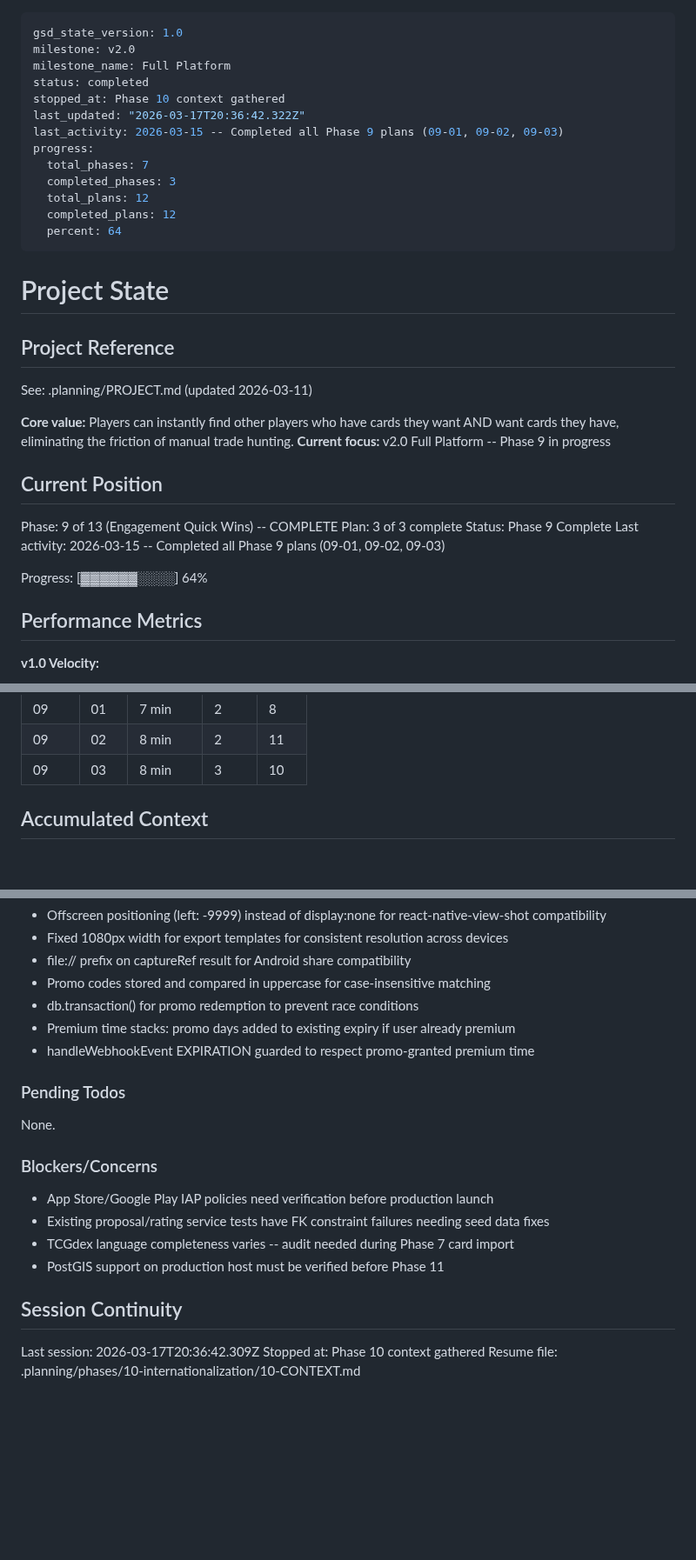
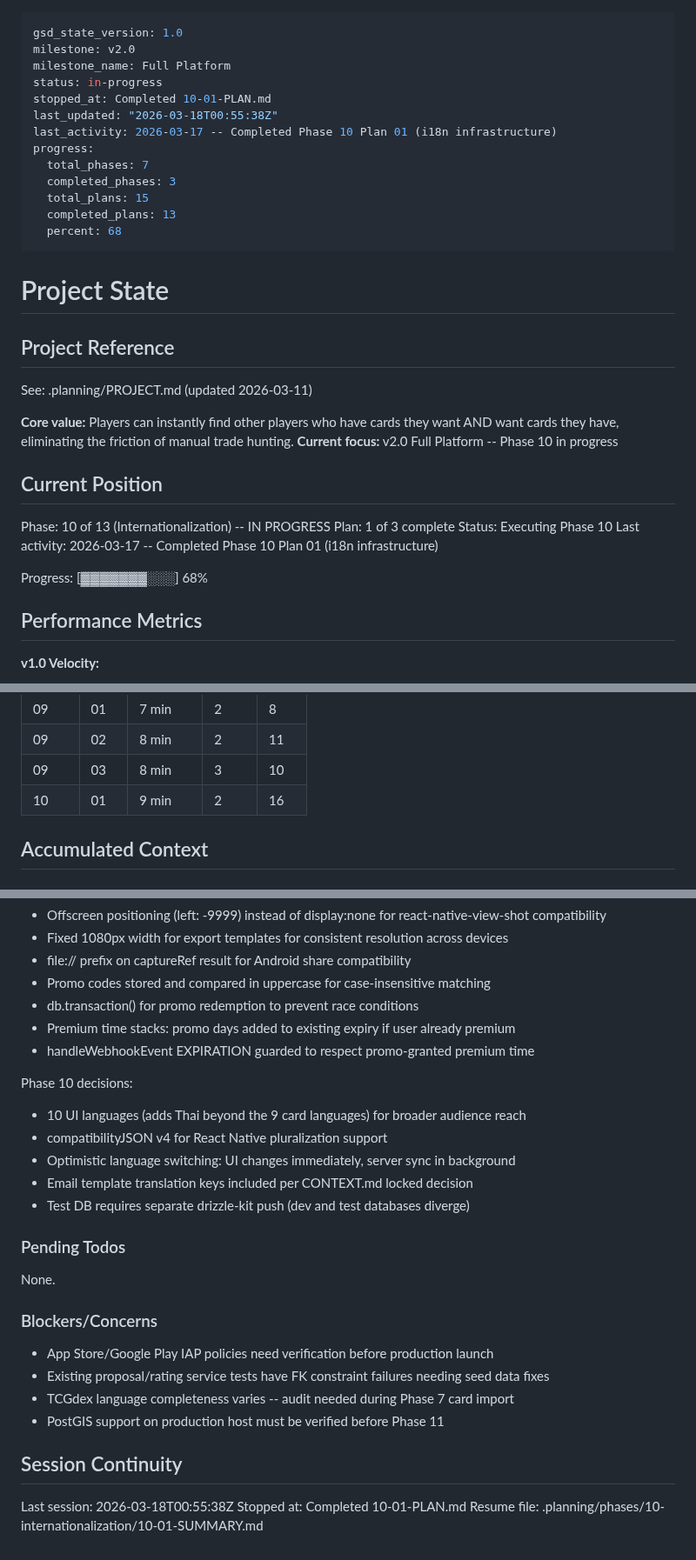
Before and after one commit to SenpaiSumpie/pocket-trade-hub, a Markdown page: .planning/STATE.md, 3 parts joined by grey strips. Shown at 87% size. Rendered like a GitHub page; blank space fills up the shorter version.

Commit message:
docs(10-01): complete i18n infrastructure plan
- Create 10-01-SUMMARY.md with execution results
- Update STATE.md with Phase 10 position and decisions
- Update ROADMAP.md with Phase 10 plan progress

Co-Authored-By: Claude Opus 4.6 <noreply@anthropic.com>

```diff
--- a/.planning/STATE.md
+++ b/.planning/STATE.md
@@ -2,16 +2,16 @@
 gsd_state_version: 1.0
 milestone: v2.0
 milestone_name: Full Platform
-status: completed
-stopped_at: Phase 10 context gathered
-last_updated: "2026-03-17T20:36:42.322Z"
-last_activity: 2026-03-15 -- Completed all Phase 9 plans (09-01, 09-02, 09-03)
+status: in-progress
+stopped_at: Completed 10-01-PLAN.md
+last_updated: "2026-03-18T00:55:38Z"
+last_activity: 2026-03-17 -- Completed Phase 10 Plan 01 (i18n infrastructure)
 progress:
   total_phases: 7
   completed_phases: 3
-  total_plans: 12
-  completed_plans: 12
-  percent: 64
+  total_plans: 15
+  completed_plans: 13
+  percent: 68
 ---
 
 # Project State
@@ -21,16 +21,16 @@ progress:
 See: .planning/PROJECT.md (updated 2026-03-11)
 
 **Core value:** Players can instantly find other players who have cards they want AND want cards they have, eliminating the friction of manual trade hunting.
-**Current focus:** v2.0 Full Platform -- Phase 9 in progress
+**Current focus:** v2.0 Full Platform -- Phase 10 in progress
 
 ## Current Position
 
-Phase: 9 of 13 (Engagement Quick Wins) -- COMPLETE
-Plan: 3 of 3 complete
-Status: Phase 9 Complete
-Last activity: 2026-03-15 -- Completed all Phase 9 plans (09-01, 09-02, 09-03)
+Phase: 10 of 13 (Internationalization) -- IN PROGRESS
+Plan: 1 of 3 complete
+Status: Executing Phase 10
+Last activity: 2026-03-17 -- Completed Phase 10 Plan 01 (i18n infrastructure)
 
-Progress: [▓▓▓▓▓▓░░░░] 64%
+Progress: [▓▓▓▓▓▓▓░░░] 68%
 
 ## Performance Metrics
 
@@ -54,6 +54,7 @@ Progress: [▓▓▓▓▓▓░░░░] 64%
 | 09    | 01   | 7 min    | 2     | 8     |
 | 09    | 02   | 8 min    | 2     | 11    |
 | 09    | 03   | 8 min    | 3     | 10    |
+| 10    | 01   | 9 min    | 2     | 16    |
 
 ## Accumulated Context
 
@@ -103,6 +104,13 @@ Phase 9 decisions:
 - Premium time stacks: promo days added to existing expiry if user already premium
 - handleWebhookEvent EXPIRATION guarded to respect promo-granted premium time
 
+Phase 10 decisions:
+- 10 UI languages (adds Thai beyond the 9 card languages) for broader audience reach
+- compatibilityJSON v4 for React Native pluralization support
+- Optimistic language switching: UI changes immediately, server sync in background
+- Email template translation keys included per CONTEXT.md locked decision
+- Test DB requires separate drizzle-kit push (dev and test databases diverge)
+
 ### Pending Todos
 
 None.
@@ -116,6 +124,6 @@ None.
 
 ## Session Continuity
 
-Last session: 2026-03-17T20:36:42.309Z
-Stopped at: Phase 10 context gathered
-Resume file: .planning/phases/10-internationalization/10-CONTEXT.md
+Last session: 2026-03-18T00:55:38Z
+Stopped at: Completed 10-01-PLAN.md
+Resume file: .planning/phases/10-internationalization/10-01-SUMMARY.md
```
Also changed, not shown: .planning/ROADMAP.md (+2 -2 lines), 1 other file.
